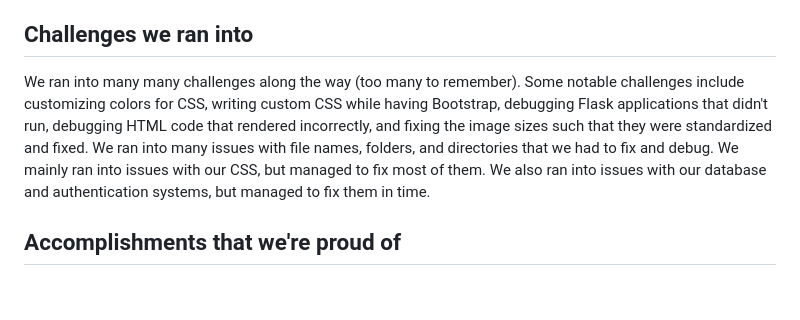
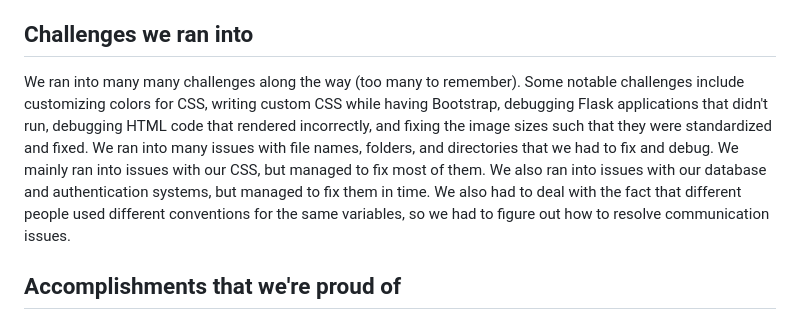
Before and after one commit to phlatfish/graze, a Markdown page: devpost.md, the part around the change. GitHub-like rendering; blank space fills up the shorter version.

```diff
--- a/devpost.md
+++ b/devpost.md
@@ -10,7 +10,7 @@ It allows the user to easily upload their artwork or manuscripts on the internet
 We built **Graze** with HTML, CSS, Flask, jQuery, Bootstrap, and Python. We built the frontend with HTML, CSS, and jQuery, and we built the backend with Flask, Python, and SQLAlchemy. We made our websites and user interfaces with hundreds of lines of HTML and CSS, and used JavaScript for easy user interactions that seemed flawless. We utilized Flask to handle uploads and authentications securely and efficiently. The Flask applications can be seen in our Python file `app.py`. We also used SQLAlchemy as our database.
 
 ## Challenges we ran into
-We ran into many many challenges along the way (too many to remember). Some notable challenges include customizing colors for CSS, writing custom CSS while having Bootstrap, debugging Flask applications that didn't run, debugging HTML code that rendered incorrectly, and fixing the image sizes such that they were standardized and fixed. We ran into many issues with file names, folders, and directories that we had to fix and debug. We mainly ran into issues with our CSS, but managed to fix most of them. We also ran into issues with our database and authentication systems, but managed to fix them in time.
+We ran into many many challenges along the way (too many to remember). Some notable challenges include customizing colors for CSS, writing custom CSS while having Bootstrap, debugging Flask applications that didn't run, debugging HTML code that rendered incorrectly, and fixing the image sizes such that they were standardized and fixed. We ran into many issues with file names, folders, and directories that we had to fix and debug. We mainly ran into issues with our CSS, but managed to fix most of them. We also ran into issues with our database and authentication systems, but managed to fix them in time. We also had to deal with the fact that different people used different conventions for the same variables, so we had to figure out how to resolve communication issues.
 
 ## Accomplishments that we're proud of
 We made the website look beautiful and efficient. We spent many hours customizing the CSS and aligning the HTML so it would look perfect. We also were able to create a functional and efficient Flask system, along with a robust SQL database. We are also proud of our domain name, `grazeart.xyz`, and our custom branding and images.
```
